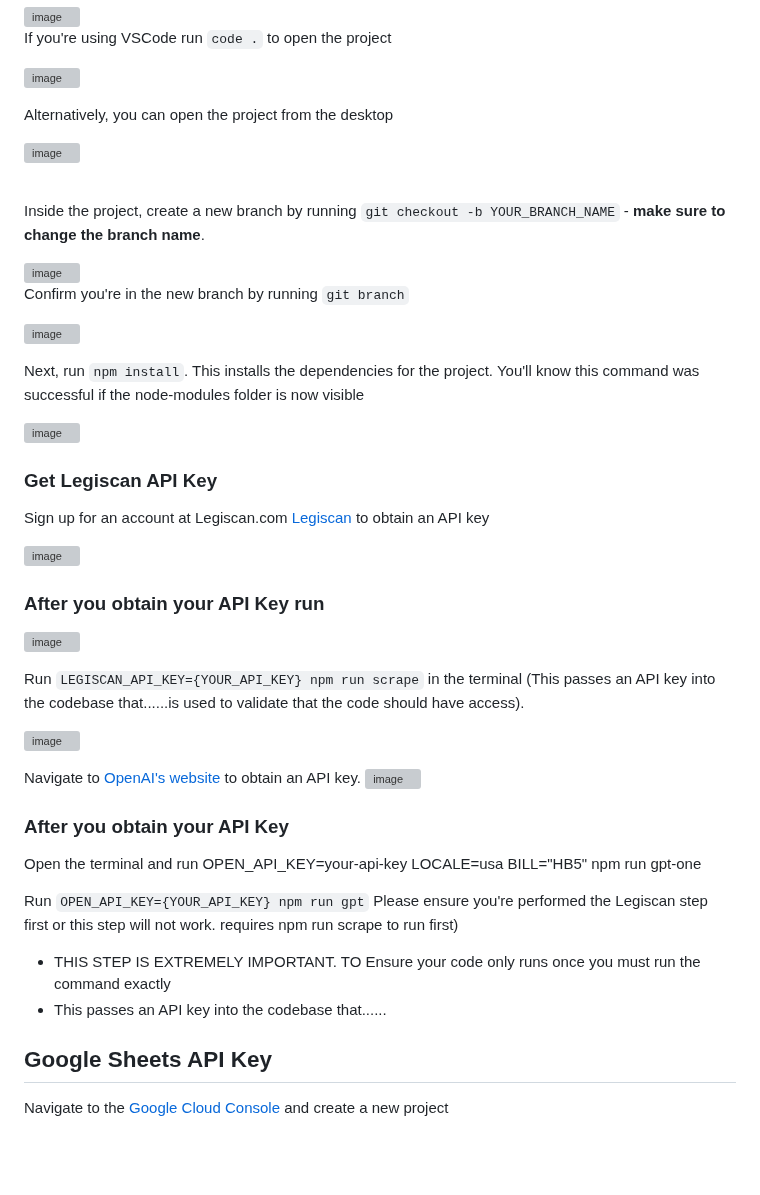
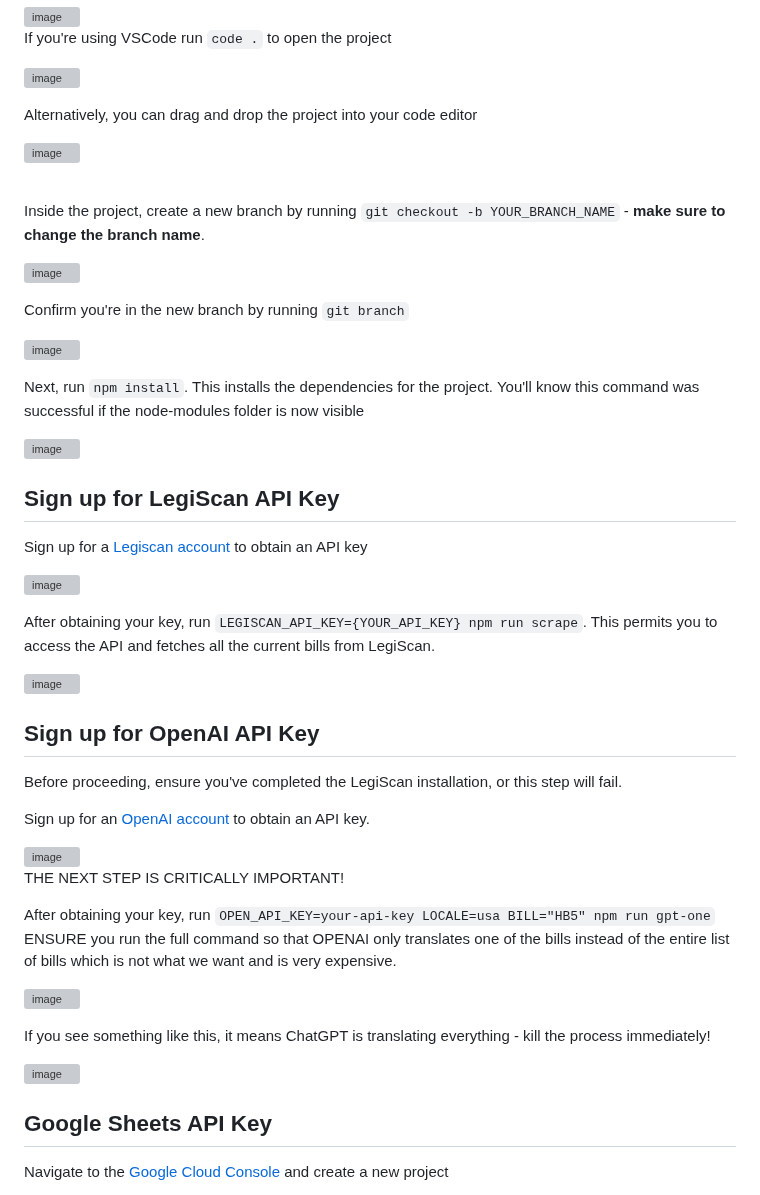
Before and after one commit to civi-social/civi-legislation-data, a Markdown page: readme.md, the part around one of its changes. Rendered like a GitHub page; blank space fills up the shorter version; grey boxes are pictures that could not be loaded.

```diff
--- a/readme.md
+++ b/readme.md
@@ -26,7 +26,7 @@ If you're using VSCode run `code .` to open the project
 
 ![image](https://github.com/civi-social/civi-legislation-data/assets/91917755/40455420-2823-42c5-95db-9e9b21e39d15)
 
-Alternatively, you can open the project from the desktop
+Alternatively, you can drag and drop the project into your code editor
 
 <img width="954" alt="image" src="https://github.com/civi-social/civi-legislation-data/assets/91917755/dce76b3d-9a2c-4f86-ac46-13f3070bfbb3">
 
@@ -46,6 +46,6 @@ Next, run `npm install`. This installs the dependencies for the project. You'll
 ![image](https://github.com/civi-social/civi-legislation-data/assets/91917755/cfa6c46e-9c70-4920-a744-a8cf90f64596)
 
 
-### Get Legiscan API Key
-Sign up for an account at Legiscan.com [Legiscan](https://legiscan.com/) to obtain an API key
+## Sign up for LegiScan API Key
+Sign up for a [Legiscan account](https://legiscan.com/) to obtain an API key
 
@@ -53,28 +53,26 @@ Sign up for an account at Legiscan.com [Legiscan](https://legiscan.com/) to obta
 
 
-
-
-### After you obtain your API Key run
-
-![image](https://github.com/civi-social/civi-legislation-data/assets/91917755/1390ece1-592b-4a65-b31a-6ac41e505334)
-
-Run `LEGISCAN_API_KEY={YOUR_API_KEY} npm run scrape` in the terminal (This passes an API key into the codebase that......is used to validate that the code should have access).
+After obtaining your key, run `LEGISCAN_API_KEY={YOUR_API_KEY} npm run scrape`. This permits you to access the API and fetches all the current bills from LegiScan.
 
 ![image](https://github.com/civi-social/civi-legislation-data/assets/91917755/08b51061-3e7f-4568-8565-088b1b912341)
 
+## Sign up for OpenAI API Key
+Before proceeding, ensure you've completed the LegiScan installation, or this step will fail.
 
-Navigate to [OpenAI's website](https://platform.openai.com/docs/overview ) to obtain an API key.
+Sign up for an [OpenAI account](https://platform.openai.com/docs/overview ) to obtain an API key.
+
 <img width="947" alt="image" src="https://github.com/civi-social/civi-legislation-data/assets/91917755/0f5bf8e5-1778-4ba8-93e3-cc813d274c4b">
 
-### After you obtain your API Key
-Open the terminal and run
-OPEN_API_KEY=your-api-key LOCALE=usa BILL="HB5" npm run gpt-one
 
+THE NEXT STEP IS CRITICALLY IMPORTANT!
 
-Run `OPEN_API_KEY={YOUR_API_KEY} npm run gpt` Please ensure you're performed the Legiscan step first or this step will not work.
-requires npm run scrape to run first)
-  - THIS STEP IS EXTREMELY IMPORTANT. TO Ensure your code only runs once you must run the command exactly
-  - This passes an API key into the codebase that......
+After obtaining your key, run `OPEN_API_KEY=your-api-key LOCALE=usa BILL="HB5" npm run gpt-one` ENSURE you run the full command so that OPENAI only translates one of the bills instead of the entire list of bills which is not what we want and is very expensive.
+
+![image](https://github.com/civi-social/civi-legislation-data/assets/91917755/c7613854-3abb-437c-a544-dd8dbe9878b6)
+
+If you see something like this, it means ChatGPT is translating everything - kill the process immediately!
+
+![image](https://github.com/civi-social/civi-legislation-data/assets/91917755/c7613854-3abb-437c-a544-dd8dbe9878b6)
 
 
 
```
Also changed, not shown: other parts of readme.md (+4 -2 lines).
